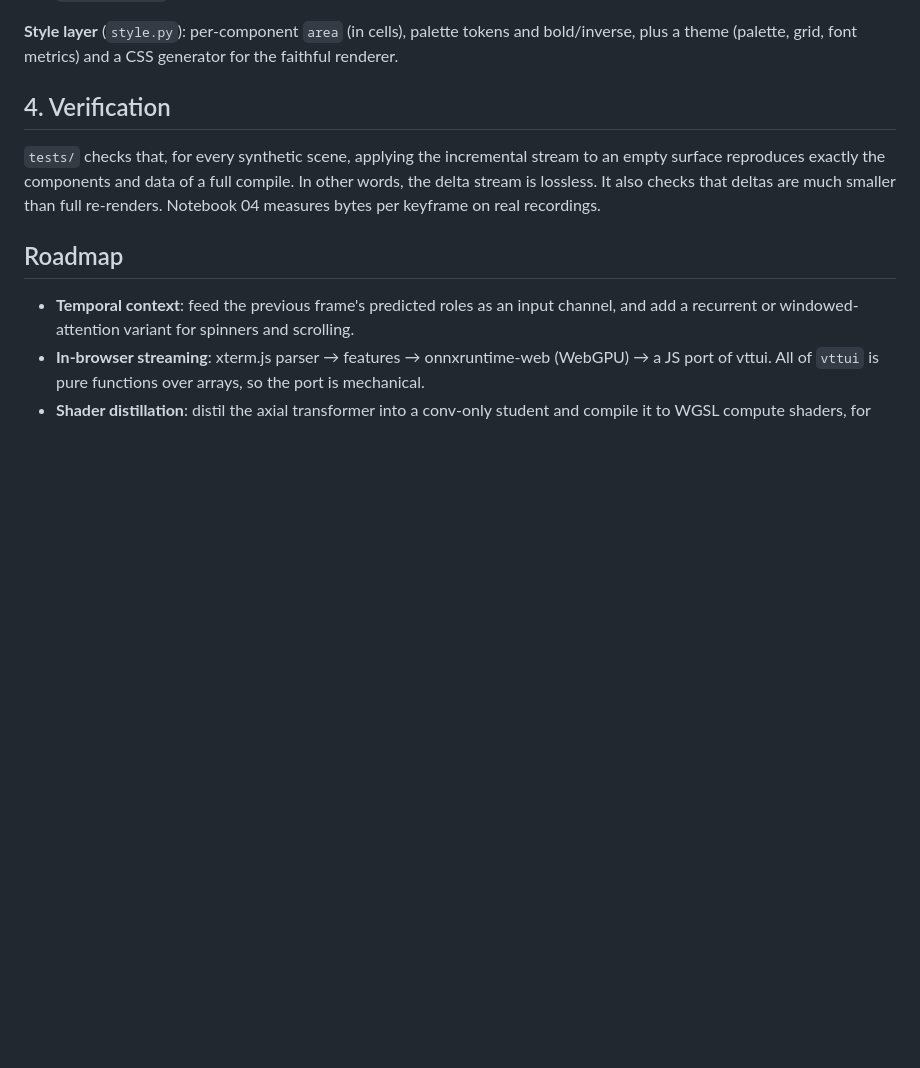
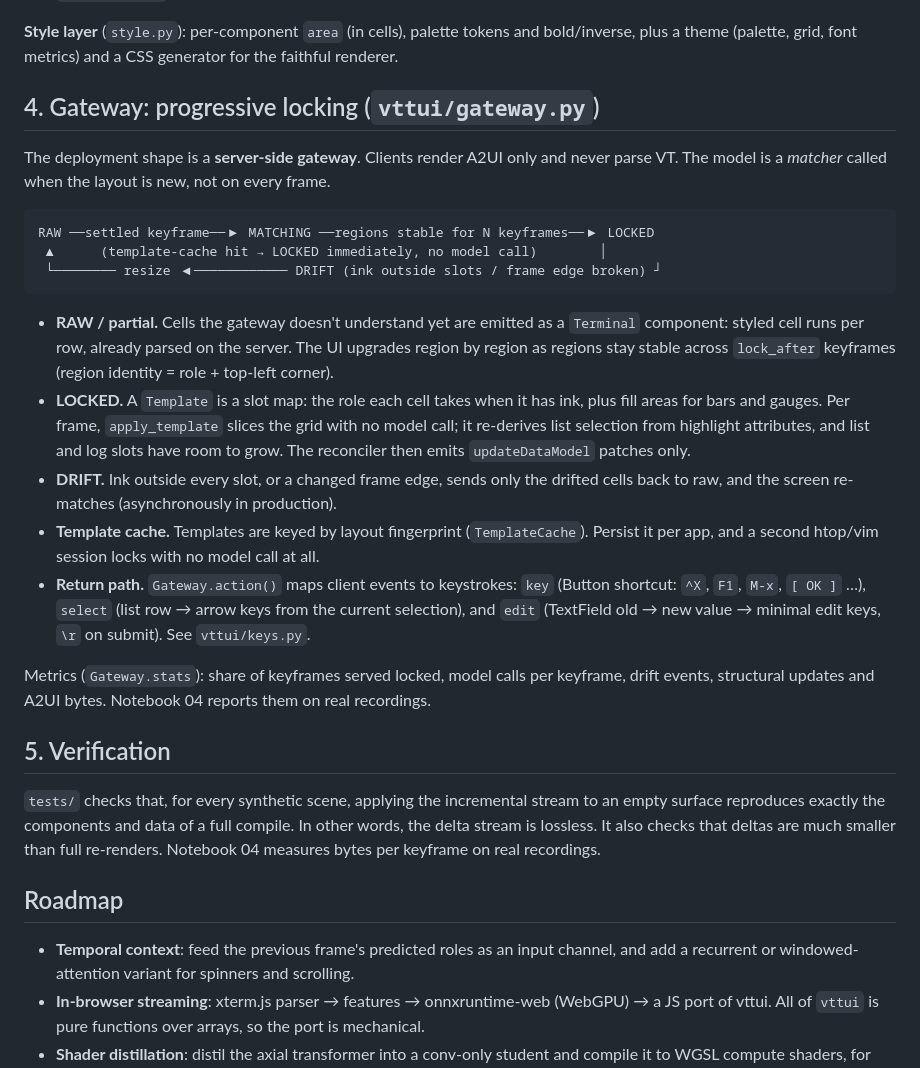
Before and after one commit to drksci/phosphene, a Markdown page: docs/ARCHITECTURE.md, the part around the change. Rendered like a GitHub page; blank space fills up the shorter version.

Commit message:
Docs: gateway architecture
Co-Authored-By: Claude Opus 5.5 <noreply@anthropic.com>

````diff
--- a/docs/ARCHITECTURE.md
+++ b/docs/ARCHITECTURE.md
@@ -63,7 +63,36 @@ children in React: the structure stays stable while the content changes.
 **Style layer** (`style.py`): per-component `area` (in cells), palette tokens and bold/inverse,
 plus a theme (palette, grid, font metrics) and a CSS generator for the faithful renderer.
 
-## 4. Verification
+## 4. Gateway: progressive locking (`vttui/gateway.py`)
+
+The deployment shape is a **server-side gateway**. Clients render A2UI only and never parse VT.
+The model is a *matcher* called when the layout is new, not on every frame.
+
+```
+RAW ──settled keyframe──▶ MATCHING ──regions stable for N keyframes──▶ LOCKED
+ ▲      (template-cache hit → LOCKED immediately, no model call)        │
+ └──────── resize ◀──────────── DRIFT (ink outside slots / frame edge broken) ┘
+```
+
+- **RAW / partial.** Cells the gateway doesn't understand yet are emitted as a `Terminal` component:
+  styled cell runs per row, already parsed on the server. The UI upgrades region by region as regions
+  stay stable across `lock_after` keyframes (region identity = role + top-left corner).
+- **LOCKED.** A `Template` is a slot map: the role each cell takes when it has ink, plus fill areas for
+  bars and gauges. Per frame, `apply_template` slices the grid with no model call; it re-derives list
+  selection from highlight attributes, and list and log slots have room to grow. The reconciler then emits
+  `updateDataModel` patches only.
+- **DRIFT.** Ink outside every slot, or a changed frame edge, sends only the drifted cells back to raw,
+  and the screen re-matches (asynchronously in production).
+- **Template cache.** Templates are keyed by layout fingerprint (`TemplateCache`). Persist it per app,
+  and a second htop/vim session locks with no model call at all.
+- **Return path.** `Gateway.action()` maps client events to keystrokes: `key` (Button shortcut: `^X`,
+  `F1`, `M-x`, `[ OK ]` …), `select` (list row → arrow keys from the current selection), and `edit`
+  (TextField old → new value → minimal edit keys, `\r` on submit). See `vttui/keys.py`.
+
+Metrics (`Gateway.stats`): share of keyframes served locked, model calls per keyframe, drift events,
+structural updates and A2UI bytes. Notebook 04 reports them on real recordings.
+
+## 5. Verification
 
 `tests/` checks that, for every synthetic scene, applying the incremental stream to an empty
 surface reproduces exactly the components and data of a full compile. In other words, the delta
````
